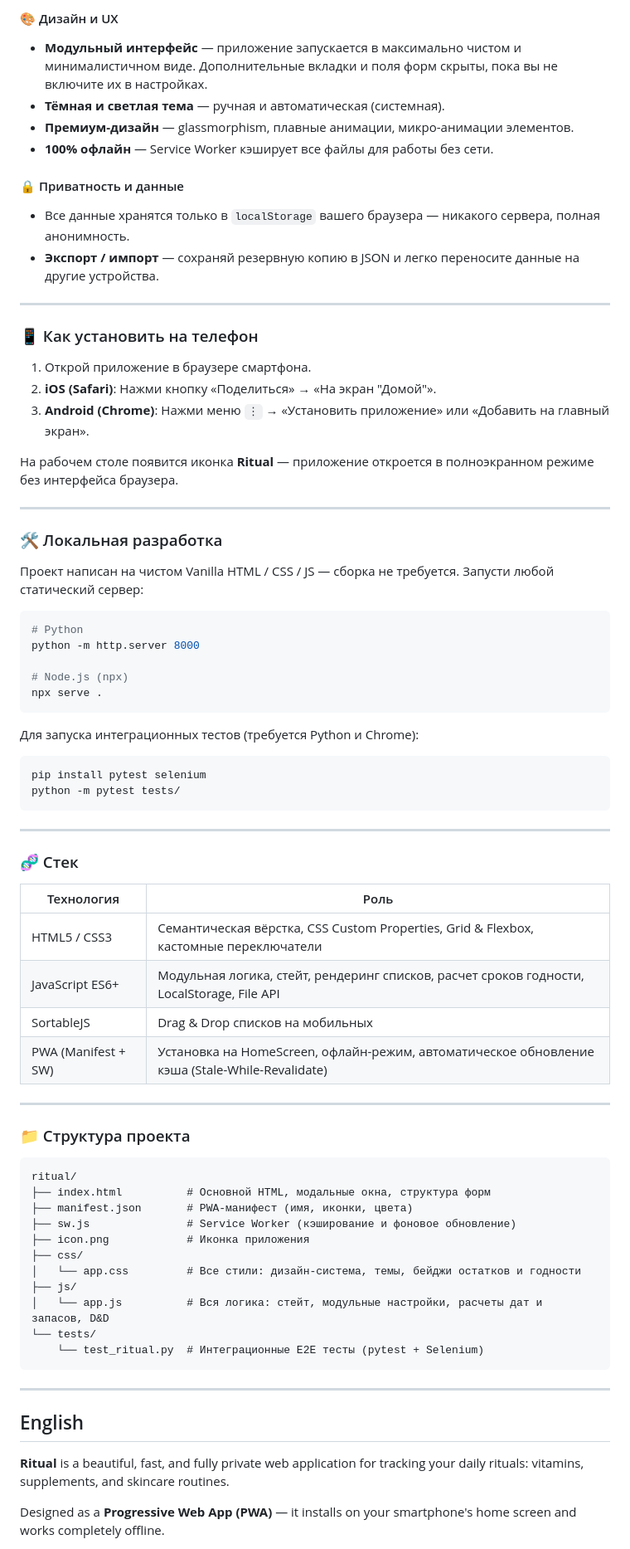
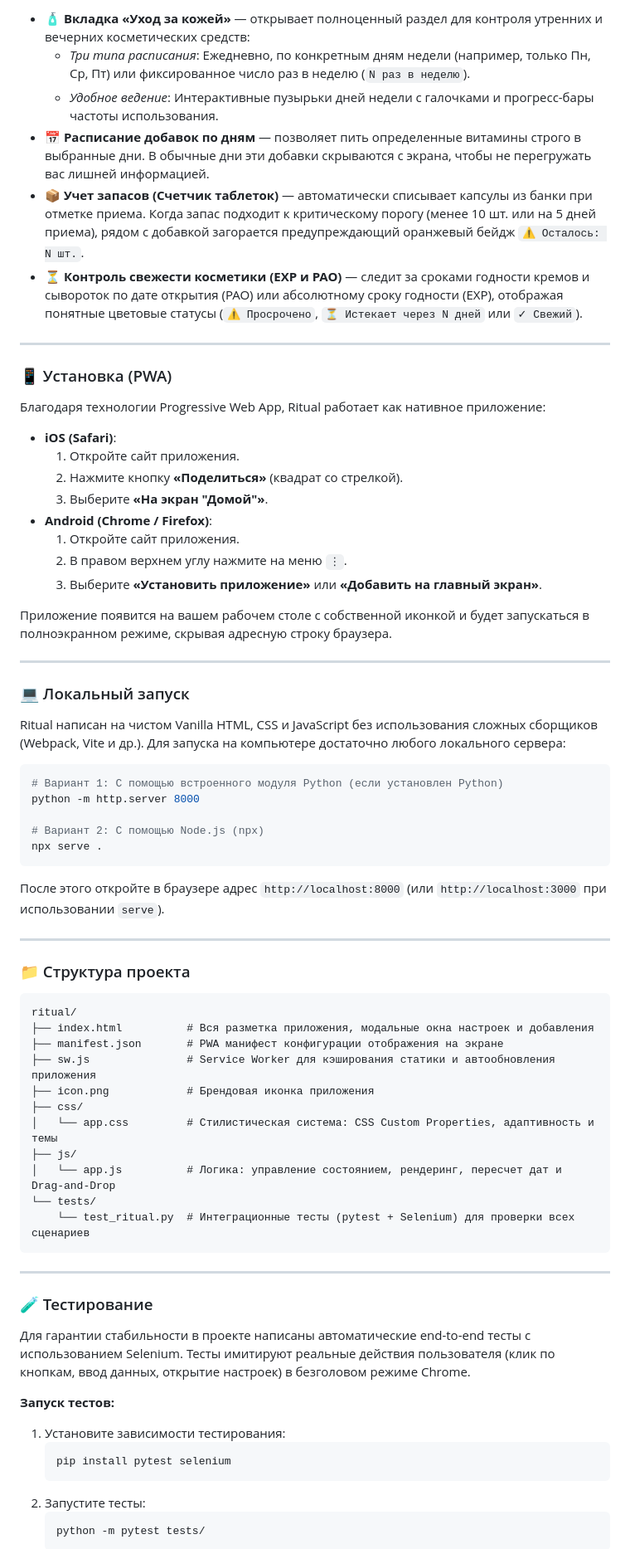
Before and after one commit to ilodezis/stack, a Markdown page: README.md, the part around one of its changes. Shown at 83% size. GitHub-like rendering.

Commit message:
Polished README.md into a high-quality OSS repository standard

````diff
--- a/README.md
+++ b/README.md
@@ -37,54 +65,43 @@
 
-#### 🎨 Дизайн и UX
-- **Модульный интерфейс** — приложение запускается в максимально чистом и минималистичном виде. Дополнительные вкладки и поля форм скрыты, пока вы не включите их в настройках.
-- **Тёмная и светлая тема** — ручная и автоматическая (системная).
-- **Премиум-дизайн** — glassmorphism, плавные анимации, микро-анимации элементов.
-- **100% офлайн** — Service Worker кэширует все файлы для работы без сети.
-
-#### 🔒 Приватность и данные
-- Все данные хранятся только в `localStorage` вашего браузера — никакого сервера, полная анонимность.
-- **Экспорт / импорт** — сохраняй резервную копию в JSON и легко переносите данные на другие устройства.
+* **🧴 Вкладка «Уход за кожей»** — открывает полноценный раздел для контроля утренних и вечерних косметических средств:
+  * *Три типа расписания*: Ежедневно, по конкретным дням недели (например, только Пн, Ср, Пт) или фиксированное число раз в неделю (`N раз в неделю`).
+  * *Удобное ведение*: Интерактивные пузырьки дней недели с галочками и прогресс-бары частоты использования.
+* **📅 Расписание добавок по дням** — позволяет пить определенные витамины строго в выбранные дни. В обычные дни эти добавки скрываются с экрана, чтобы не перегружать вас лишней информацией.
+* **📦 Учет запасов (Счетчик таблеток)** — автоматически списывает капсулы из банки при отметке приема. Когда запас подходит к критическому порогу (менее 10 шт. или на 5 дней приема), рядом с добавкой загорается предупреждающий оранжевый бейдж `⚠️ Осталось: N шт.`.
+* **⏳ Контроль свежести косметики (EXP и PAO)** — следит за сроками годности кремов и сывороток по дате открытия (PAO) или абсолютному сроку годности (EXP), отображая понятные цветовые статусы (`⚠️ Просрочено`, `⏳ Истекает через N дней` или `✓ Свежий`).
 
 ---
 
-### 📱 Как установить на телефон
+### 📱 Установка (PWA)
 
-1. Открой приложение в браузере смартфона.
-2. **iOS (Safari)**: Нажми кнопку «Поделиться» → «На экран "Домой"».
-3. **Android (Chrome)**: Нажми меню `⋮` → «Установить приложение» или «Добавить на главный экран».
+Благодаря технологии Progressive Web App, Ritual работает как нативное приложение:
 
-На рабочем столе появится иконка **Ritual** — приложение откроется в полноэкранном режиме без интерфейса браузера.
+* **iOS (Safari)**:
+  1. Откройте сайт приложения.
+  2. Нажмите кнопку **«Поделиться»** (квадрат со стрелкой).
+  3. Выберите **«На экран "Домой"»**.
+* **Android (Chrome / Firefox)**:
+  1. Откройте сайт приложения.
+  2. В правом верхнем углу нажмите на меню `⋮`.
+  3. Выберите **«Установить приложение»** или **«Добавить на главный экран»**.
+
+Приложение появится на вашем рабочем столе с собственной иконкой и будет запускаться в полноэкранном режиме, скрывая адресную строку браузера.
 
 ---
 
-### 🛠️ Локальная разработка
+### 💻 Локальный запуск
 
-Проект написан на чистом Vanilla HTML / CSS / JS — сборка не требуется. Запусти любой статический сервер:
+Ritual написан на чистом Vanilla HTML, CSS и JavaScript без использования сложных сборщиков (Webpack, Vite и др.). Для запуска на компьютере достаточно любого локального сервера:
 
 ```bash
-# Python
+# Вариант 1: С помощью встроенного модуля Python (если установлен Python)
 python -m http.server 8000
 
-# Node.js (npx)
+# Вариант 2: С помощью Node.js (npx)
 npx serve .
 ```
 
-Для запуска интеграционных тестов (требуется Python и Chrome):
-```bash
-pip install pytest selenium
-python -m pytest tests/
-```
-
----
-
-### 🧬 Стек
-
-| Технология | Роль |
-|---|---|
-| HTML5 / CSS3 | Семантическая вёрстка, CSS Custom Properties, Grid & Flexbox, кастомные переключатели |
-| JavaScript ES6+ | Модульная логика, стейт, рендеринг списков, расчет сроков годности, LocalStorage, File API |
-| SortableJS | Drag & Drop списков на мобильных |
-| PWA (Manifest + SW) | Установка на HomeScreen, офлайн-режим, автоматическое обновление кэша (Stale-While-Revalidate) |
+После этого откройте в браузере адрес `http://localhost:8000` (или `http://localhost:3000` при использовании `serve`).
 
 ---
 
@@ -92,23 +109,31 @@ python -m pytest tests/
 
 ```
 ritual/
-├── index.html          # Основной HTML, модальные окна, структура форм
-├── manifest.json       # PWA-манифест (имя, иконки, цвета)
-├── sw.js               # Service Worker (кэширование и фоновое обновление)
-├── icon.png            # Иконка приложения
+├── index.html          # Вся разметка приложения, модальные окна настроек и добавления
+├── manifest.json       # PWA манифест конфигурации отображения на экране
+├── sw.js               # Service Worker для кэширования статики и автообновления приложения
+├── icon.png            # Брендовая иконка приложения
 ├── css/
-│   └── app.css         # Все стили: дизайн-система, темы, бейджи остатков и годности
+│   └── app.css         # Стилистическая система: CSS Custom Properties, адаптивность и темы
 ├── js/
-│   └── app.js          # Вся логика: стейт, модульные настройки, расчеты дат и запасов, D&D
+│   └── app.js          # Логика: управление состоянием, рендеринг, пересчет дат и Drag-and-Drop
 └── tests/
-    └── test_ritual.py  # Интеграционные E2E тесты (pytest + Selenium)
+    └── test_ritual.py  # Интеграционные тесты (pytest + Selenium) для проверки всех сценариев
 ```
 
 ---
 
-## English
+### 🧪 Тестирование
 
-**Ritual** is a beautiful, fast, and fully private web application for tracking your daily rituals: vitamins, supplements, and skincare routines.
+Для гарантии стабильности в проекте написаны автоматические end-to-end тесты с использованием Selenium. Тесты имитируют реальные действия пользователя (клик по кнопкам, ввод данных, открытие настроек) в безголовом режиме Chrome.
 
-Designed as a **Progressive Web App (PWA)** — it installs on your smartphone's home screen and works completely offline.
+**Запуск тестов:**
+1. Установите зависимости тестирования:
+   ```bash
+   pip install pytest selenium
+   ```
+2. Запустите тесты:
+   ```bash
+   python -m pytest tests/
+   ```
 
````
Also changed, not shown: other parts of README.md (+141 -80 lines).
